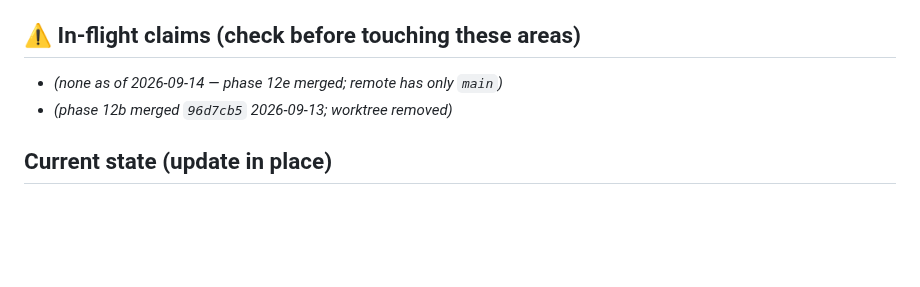
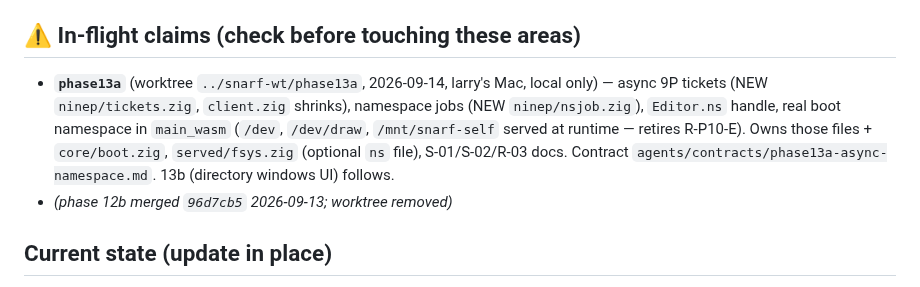
Before and after one commit to larryr/snarf, a Markdown page: agents/HANDOFF.md, the part around the change. GitHub-like rendering; blank space fills up the shorter version.

Commit message:
handoff: phase13a claim (async tickets, namespace jobs, Editor.ns, boot namespace)

```diff
--- a/agents/HANDOFF.md
+++ b/agents/HANDOFF.md
@@ -6,7 +6,12 @@ authorization for this file only). Prune freely — git keeps history.
 
 ## ⚠ In-flight claims (check before touching these areas)
 
-- *(none as of 2026-09-14 — phase 12e merged; remote has only `main`)*
+- **`phase13a`** (worktree `../snarf-wt/phase13a`, 2026-09-14, larry's Mac, local only) —
+  async 9P tickets (NEW `ninep/tickets.zig`, `client.zig` shrinks), namespace jobs (NEW
+  `ninep/nsjob.zig`), `Editor.ns` handle, real boot namespace in `main_wasm` (`/dev`,
+  `/dev/draw`, `/mnt/snarf-self` served at runtime — retires R-P10-E). Owns those files +
+  `core/boot.zig`, `served/fsys.zig` (optional `ns` file), S-01/S-02/R-03 docs. Contract
+  `agents/contracts/phase13a-async-namespace.md`. 13b (directory windows UI) follows.
 - *(phase 12b merged `96d7cb5` 2026-09-13; worktree removed)*
 
 ## Current state (update in place)
```
